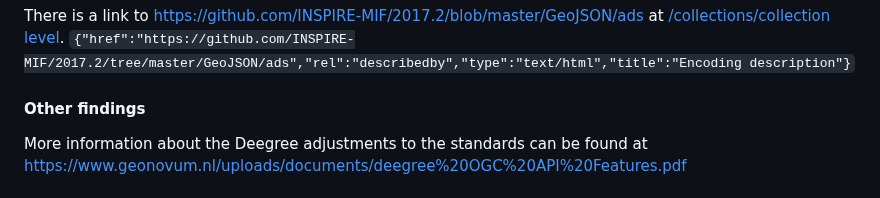
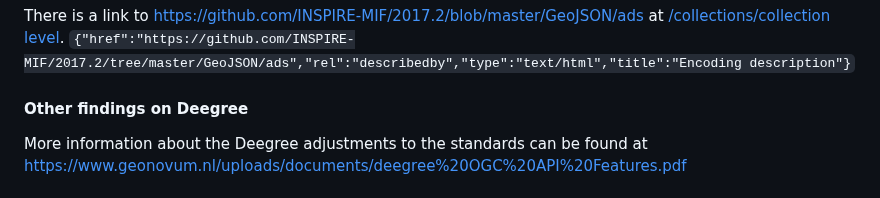
Before and after one commit to Geonovum/ogc-api-features-guideline, a Markdown page: Examples.md, the part around the change. Rendered like a GitHub page.

```diff
--- a/Examples.md
+++ b/Examples.md
@@ -291,7 +291,7 @@ As output, the following links can be found at [/collections/collection level](h
 There is a link to https://github.com/INSPIRE-MIF/2017.2/blob/master/GeoJSON/ads at [/collections/collection level](https://test.haleconnect.de/ogcapi/datasets/simplified-addresses/v1/collections?f=json).
 `{"href":"https://github.com/INSPIRE-MIF/2017.2/tree/master/GeoJSON/ads","rel":"describedby","type":"text/html","title":"Encoding description"}`
 
-#### Other findings
+#### Other findings on Deegree
 
 More information about the Deegree adjustments to the standards can be found at https://www.geonovum.nl/uploads/documents/deegree%20OGC%20API%20Features.pdf
 
```
Also changed, not shown: Requirements.md (+6 -6 lines).
